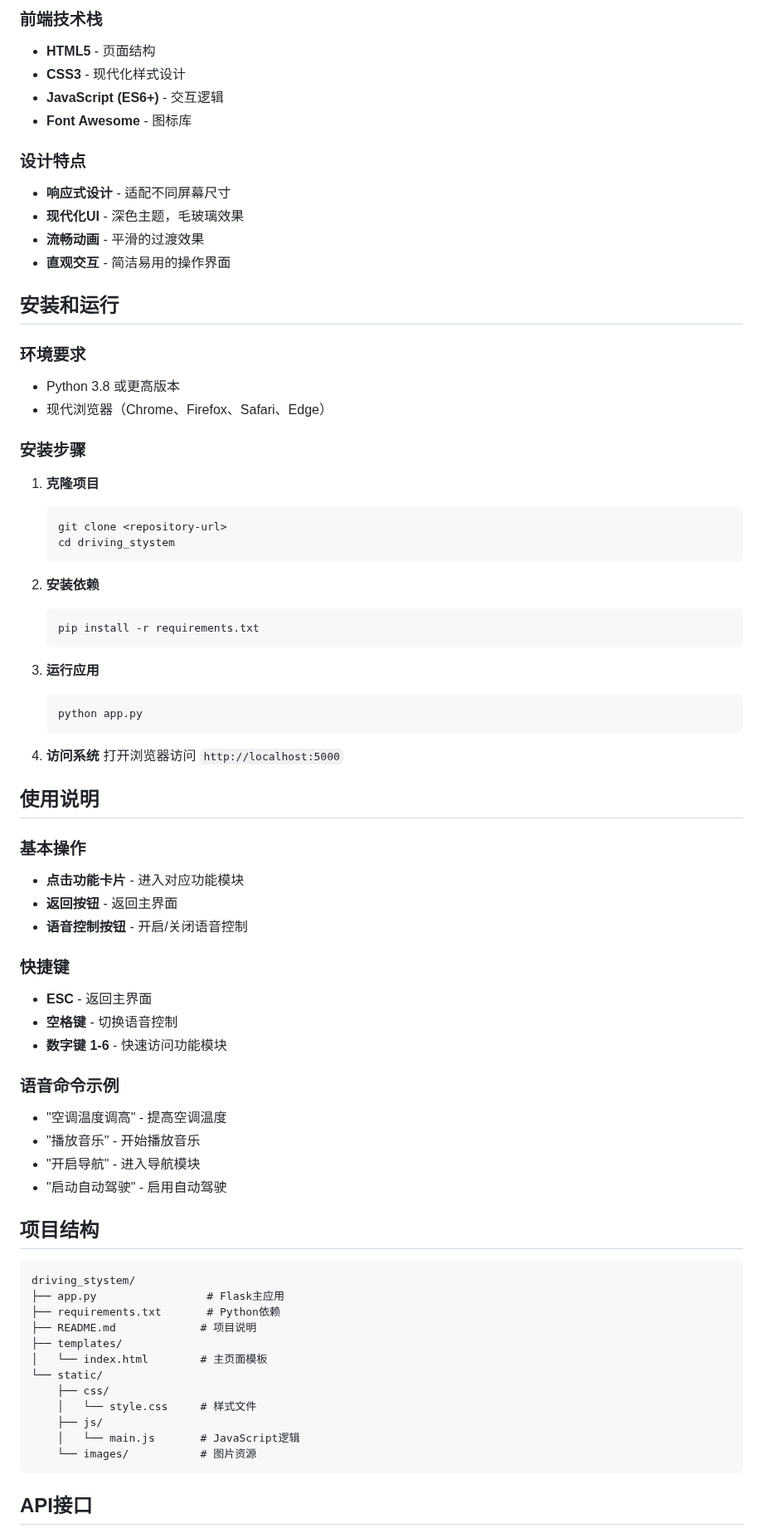
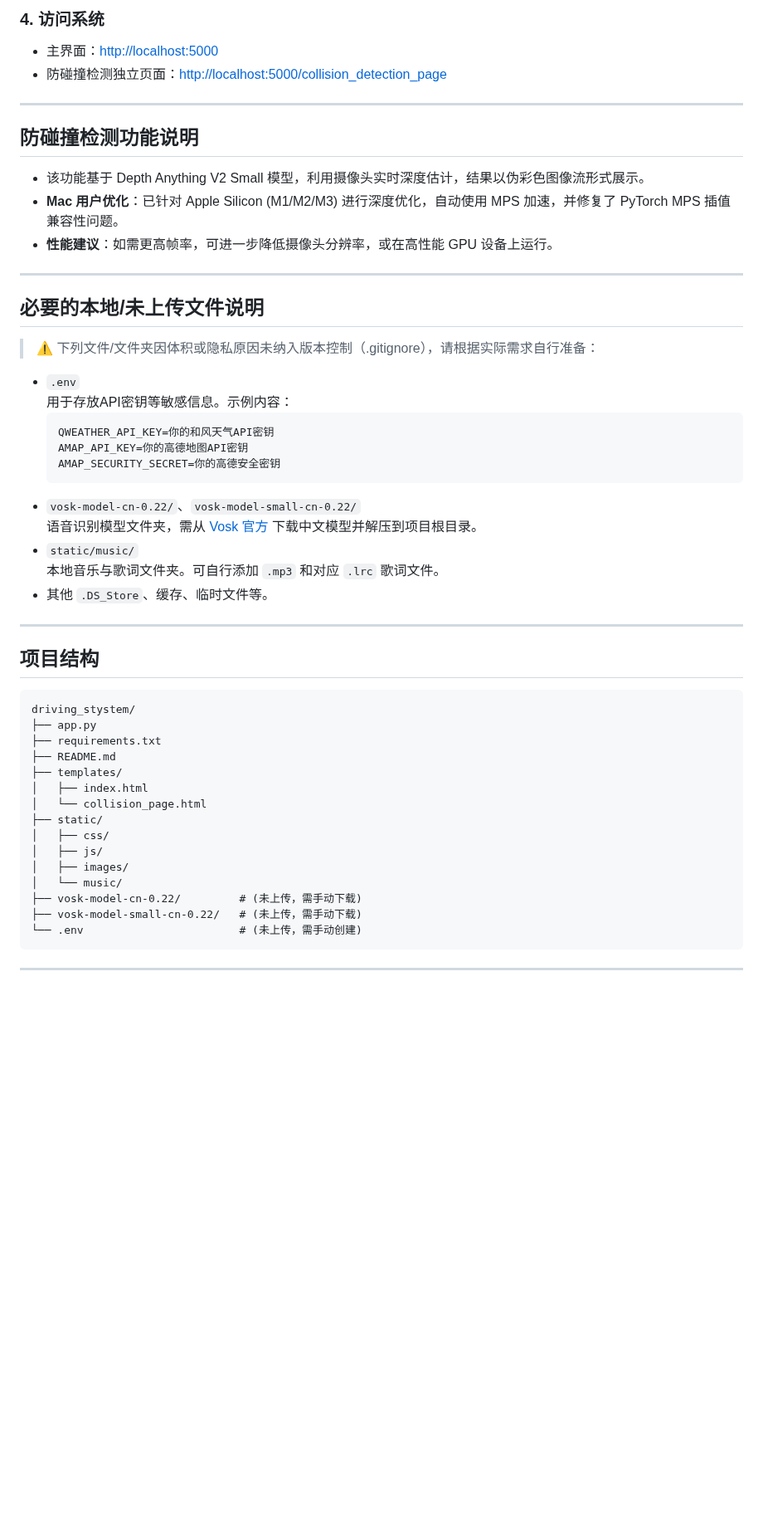
Before and after one commit to Daniel-SunQ/MCs, a Markdown page: README.md, the part around one of its changes. Shown at 83% size. Rendered like a GitHub page; blank space fills up the shorter version.

Commit message:
new README file for users

````diff
--- a/README.md
+++ b/README.md
@@ -66,77 +50,57 @@
 
-### 前端技术栈
-- **HTML5** - 页面结构
-- **CSS3** - 现代化样式设计
-- **JavaScript (ES6+)** - 交互逻辑
-- **Font Awesome** - 图标库
+### 4. 访问系统
 
-### 设计特点
-- **响应式设计** - 适配不同屏幕尺寸
-- **现代化UI** - 深色主题，毛玻璃效果
-- **流畅动画** - 平滑的过渡效果
-- **直观交互** - 简洁易用的操作界面
+- 主界面：[http://localhost:5000](http://localhost:5000)
+- 防碰撞检测独立页面：[http://localhost:5000/collision_detection_page](http://localhost:5000/collision_detection_page)
 
-## 安装和运行
+---
 
-### 环境要求
-- Python 3.8 或更高版本
-- 现代浏览器（Chrome、Firefox、Safari、Edge）
+## 防碰撞检测功能说明
 
-### 安装步骤
+- 该功能基于 Depth Anything V2 Small 模型，利用摄像头实时深度估计，结果以伪彩色图像流形式展示。
+- **Mac 用户优化**：已针对 Apple Silicon (M1/M2/M3) 进行深度优化，自动使用 MPS 加速，并修复了 PyTorch MPS 插值兼容性问题。
+- **性能建议**：如需更高帧率，可进一步降低摄像头分辨率，或在高性能 GPU 设备上运行。
 
-1. **克隆项目**
-   ```bash
-   git clone <repository-url>
-   cd driving_stystem
-   ```
+---
 
-2. **安装依赖**
-   ```bash
-   pip install -r requirements.txt
-   ```
+## 必要的本地/未上传文件说明
 
-3. **运行应用**
-   ```bash
-   python app.py
-   ```
+> ⚠️ 下列文件/文件夹因体积或隐私原因未纳入版本控制（.gitignore），请根据实际需求自行准备：
 
-4. **访问系统**
-   打开浏览器访问 `http://localhost:5000`
+- `.env`
+  用于存放API密钥等敏感信息。示例内容：
+  ```
+  QWEATHER_API_KEY=你的和风天气API密钥
+  AMAP_API_KEY=你的高德地图API密钥
+  AMAP_SECURITY_SECRET=你的高德安全密钥
+  ```
+- `vosk-model-cn-0.22/`、`vosk-model-small-cn-0.22/`
+  语音识别模型文件夹，需从 [Vosk 官方](https://alphacephei.com/vosk/models) 下载中文模型并解压到项目根目录。
+- `static/music/`
+  本地音乐与歌词文件夹。可自行添加 `.mp3` 和对应 `.lrc` 歌词文件。
+- 其他 `.DS_Store`、缓存、临时文件等。
 
-## 使用说明
-
-### 基本操作
-- **点击功能卡片** - 进入对应功能模块
-- **返回按钮** - 返回主界面
-- **语音控制按钮** - 开启/关闭语音控制
-
-### 快捷键
-- **ESC** - 返回主界面
-- **空格键** - 切换语音控制
-- **数字键 1-6** - 快速访问功能模块
-
-### 语音命令示例
-- "空调温度调高" - 提高空调温度
-- "播放音乐" - 开始播放音乐
-- "开启导航" - 进入导航模块
-- "启动自动驾驶" - 启用自动驾驶
+---
 
 ## 项目结构
 
 ```
 driving_stystem/
-├── app.py                 # Flask主应用
-├── requirements.txt       # Python依赖
-├── README.md             # 项目说明
+├── app.py
+├── requirements.txt
+├── README.md
 ├── templates/
-│   └── index.html        # 主页面模板
-└── static/
-    ├── css/
-    │   └── style.css     # 样式文件
-    ├── js/
-    │   └── main.js       # JavaScript逻辑
-    └── images/           # 图片资源
+│   ├── index.html
+│   └── collision_page.html
+├── static/
+│   ├── css/
+│   ├── js/
+│   ├── images/
+│   └── music/
+├── vosk-model-cn-0.22/         # (未上传，需手动下载)
+├── vosk-model-small-cn-0.22/   # (未上传，需手动下载)
+└── .env                        # (未上传，需手动创建)
 ```
 
-## API接口
+---
 
````
Also changed, not shown: other parts of README.md (+44 -100 lines).
